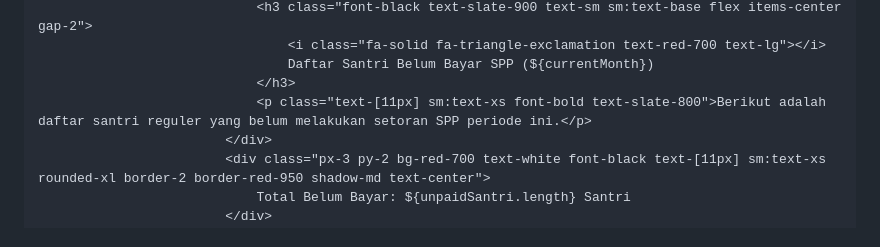
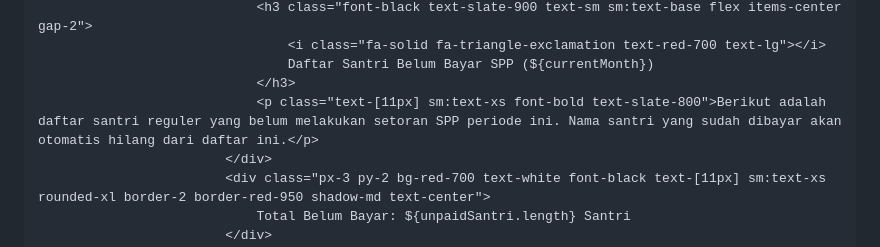
Before and after one commit to pphq4kampunginggris-pare/SPP-SANTRI-HQ4, a Markdown page: README.md, the part around the change. Rendered like a GitHub page.

```diff
--- a/README.md
+++ b/README.md
@@ -445,7 +445,7 @@
                                     <i class="fa-solid fa-triangle-exclamation text-red-700 text-lg"></i>
                                     Daftar Santri Belum Bayar SPP (${currentMonth})
                                 </h3>
-                                <p class="text-[11px] sm:text-xs font-bold text-slate-800">Berikut adalah daftar santri reguler yang belum melakukan setoran SPP periode ini.</p>
+                                <p class="text-[11px] sm:text-xs font-bold text-slate-800">Berikut adalah daftar santri reguler yang belum melakukan setoran SPP periode ini. Nama santri yang sudah dibayar akan otomatis hilang dari daftar ini.</p>
                             </div>
                             <div class="px-3 py-2 bg-red-700 text-white font-black text-[11px] sm:text-xs rounded-xl border-2 border-red-950 shadow-md text-center">
                                 Total Belum Bayar: ${unpaidSantri.length} Santri
```
